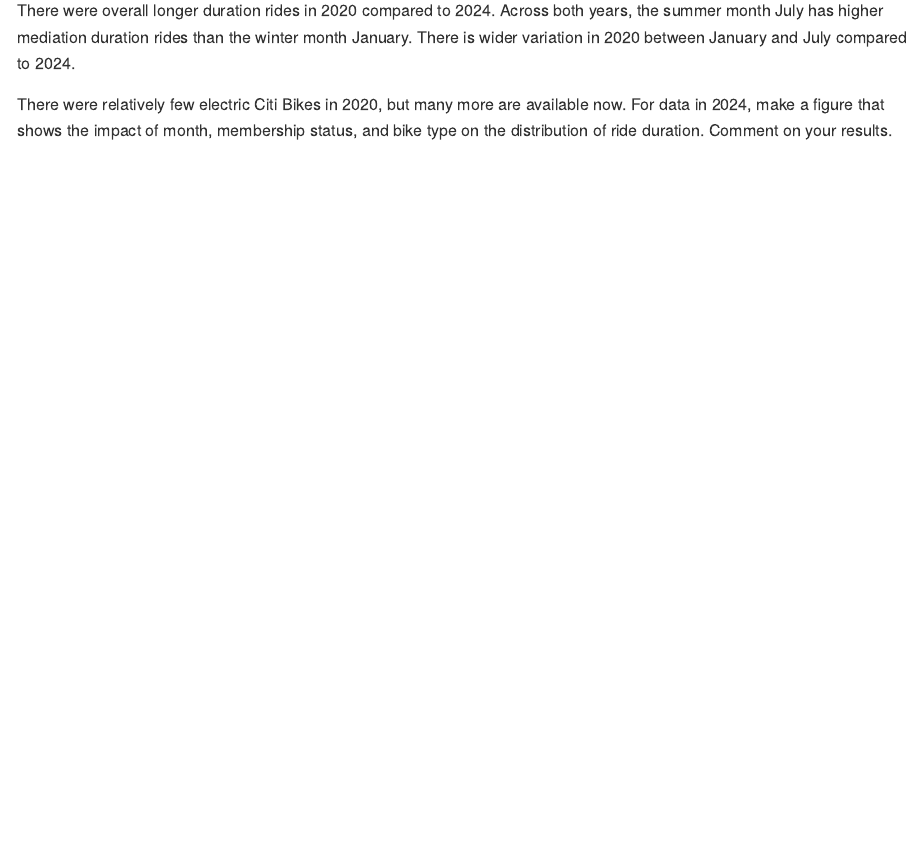
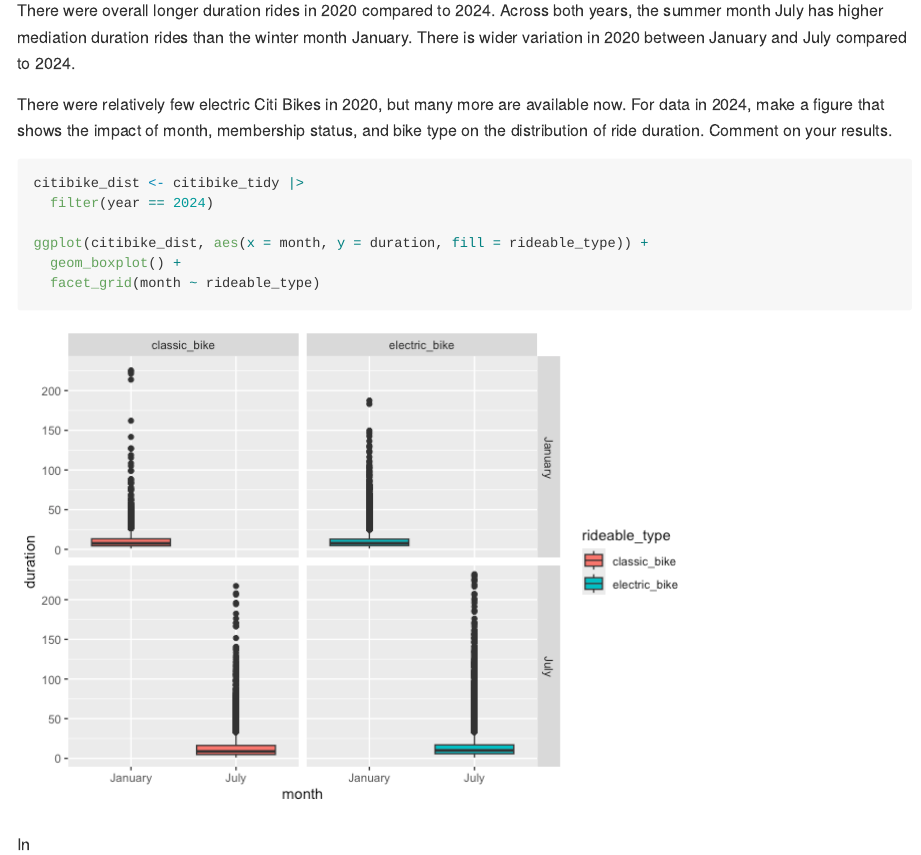
Before and after one commit to shayneestill/p8105_hw3_ske2118_2, an R Markdown document (HW3_2.Rmd): the page in a window 1100 px wide, from 12170 px down. The pictures show the output file HW3_2.md that the author committed with the source, drawn offline in the style of GitHub.

Commit message:
distribution of ride duration

````diff
--- a/HW3_2.Rmd
+++ b/HW3_2.Rmd
@@ -350,5 +350,12 @@
 There were relatively few electric Citi Bikes in 2020, but many more are available now. For data in 2024, make a figure that shows the impact of month, membership status, and bike type on the distribution of ride duration. Comment on your results.
 
 ```{r}
+citibike_dist <- citibike_tidy |>
+  filter(year == 2024)
 
+ggplot(citibike_dist, aes(x = month, y = duration, fill = rideable_type)) +
+  geom_boxplot() +
+  facet_grid(month ~ rideable_type)
 ```
+
+In
````
Also changed, not shown: HW3_2.md, HW3_2_files/figure-gfm/unnamed-chunk-23-1.png (added).
